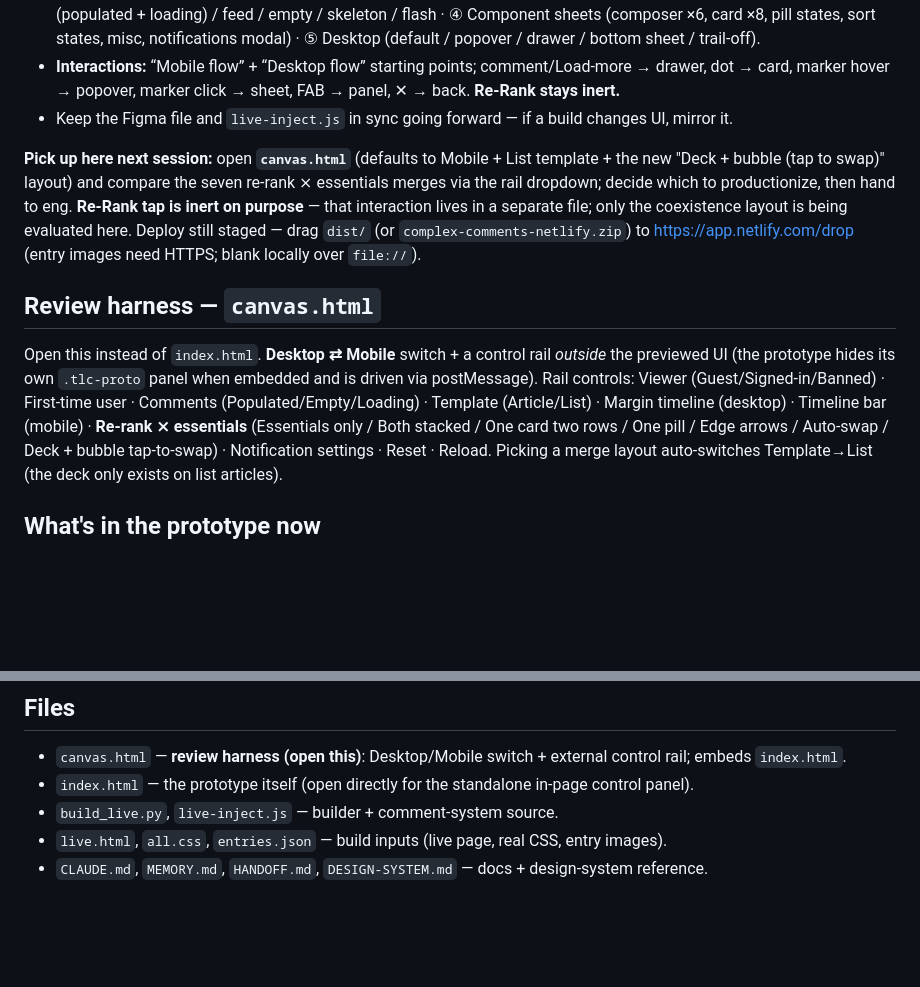
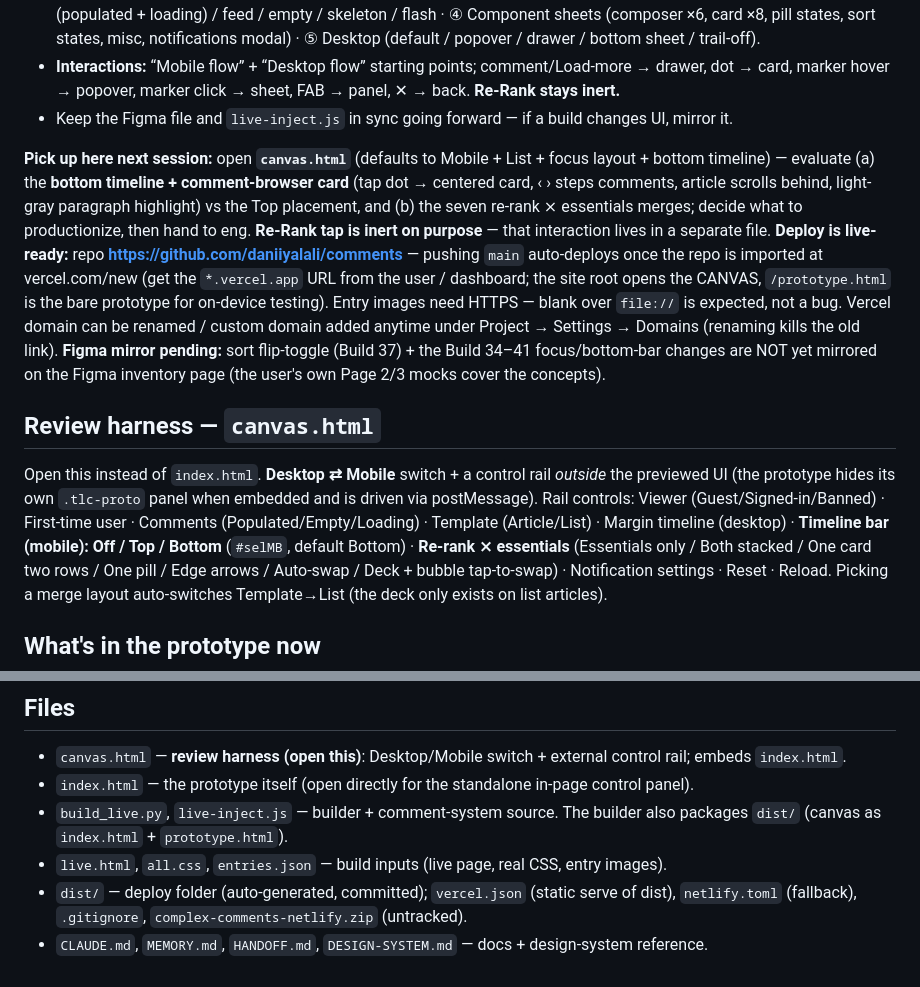
Before and after one commit to daniiyalali/comments, a Markdown page: HANDOFF.md, 2 parts joined by grey strips. Drawn GitHub-style; blank space fills up the shorter version.

```diff
--- a/HANDOFF.md
+++ b/HANDOFF.md
@@ -40,18 +40,25 @@ designs & states”, 5 sections, prototype flows wired; only the prototype contr
   card, marker hover → popover, marker click → sheet, FAB → panel, ✕ → back. **Re-Rank stays inert.**
 - Keep the Figma file and `live-inject.js` in sync going forward — if a build changes UI, mirror it.
 
-**Pick up here next session:** open **`canvas.html`** (defaults to Mobile + List template + the new
-"Deck + bubble (tap to swap)" layout) and compare the seven re-rank ⨯ essentials merges via the rail
-dropdown; decide which to productionize, then hand to eng. **Re-Rank tap is inert on purpose** — that interaction lives
-in a separate file; only the coexistence layout is being evaluated here. Deploy still staged — drag
-`dist/` (or `complex-comments-netlify.zip`) to https://app.netlify.com/drop (entry images need HTTPS;
-blank locally over `file://`).
+**Pick up here next session:** open **`canvas.html`** (defaults to Mobile + List + focus layout +
+bottom timeline) — evaluate (a) the **bottom timeline + comment-browser card** (tap dot → centered
+card, ‹ › steps comments, article scrolls behind, light-gray paragraph highlight) vs the Top
+placement, and (b) the seven re-rank ⨯ essentials merges; decide what to productionize, then hand to
+eng. **Re-Rank tap is inert on purpose** — that interaction lives in a separate file. **Deploy is
+live-ready:** repo **https://github.com/daniiyalali/comments** — pushing `main` auto-deploys once the
+repo is imported at vercel.com/new (get the `*.vercel.app` URL from the user / dashboard; the site
+root opens the CANVAS, `/prototype.html` is the bare prototype for on-device testing). Entry images
+need HTTPS — blank over `file://` is expected, not a bug. Vercel domain can be renamed / custom
+domain added anytime under Project → Settings → Domains (renaming kills the old link).
+**Figma mirror pending:** sort flip-toggle (Build 37) + the Build 34–41 focus/bottom-bar changes are
+NOT yet mirrored on the Figma inventory page (the user's own Page 2/3 mocks cover the concepts).
 
 ## Review harness — `canvas.html`
 Open this instead of `index.html`. **Desktop ⇄ Mobile** switch + a control rail *outside* the previewed
 UI (the prototype hides its own `.tlc-proto` panel when embedded and is driven via postMessage). Rail
 controls: Viewer (Guest/Signed-in/Banned) · First-time user · Comments (Populated/Empty/Loading) ·
-Template (Article/List) · Margin timeline (desktop) · Timeline bar (mobile) · **Re-rank ⨯ essentials**
+Template (Article/List) · Margin timeline (desktop) · **Timeline bar (mobile): Off / Top / Bottom**
+(`#selMB`, default Bottom) · **Re-rank ⨯ essentials**
 (Essentials only / Both stacked / One card two rows / One pill / Edge arrows / Auto-swap / Deck +
 bubble tap-to-swap) ·
 Notification settings · Reset · Reload. Picking a merge layout auto-switches Template→List (the deck
@@ -160,6 +167,9 @@ progress (scroll %). **Everything is in [index.html](index.html)** — open it i
 ## Files
 - `canvas.html` — **review harness (open this)**: Desktop/Mobile switch + external control rail; embeds `index.html`.
 - `index.html` — the prototype itself (open directly for the standalone in-page control panel).
-- `build_live.py`, `live-inject.js` — builder + comment-system source.
+- `build_live.py`, `live-inject.js` — builder + comment-system source. The builder also packages
+  `dist/` (canvas as `index.html` + `prototype.html`).
 - `live.html`, `all.css`, `entries.json` — build inputs (live page, real CSS, entry images).
+- `dist/` — deploy folder (auto-generated, committed); `vercel.json` (static serve of dist),
+  `netlify.toml` (fallback), `.gitignore`, `complex-comments-netlify.zip` (untracked).
 - `CLAUDE.md`, `MEMORY.md`, `HANDOFF.md`, `DESIGN-SYSTEM.md` — docs + design-system reference.
```
Also changed, not shown: CLAUDE.md (+10 -4 lines), MEMORY.md (+26 -8 lines).
